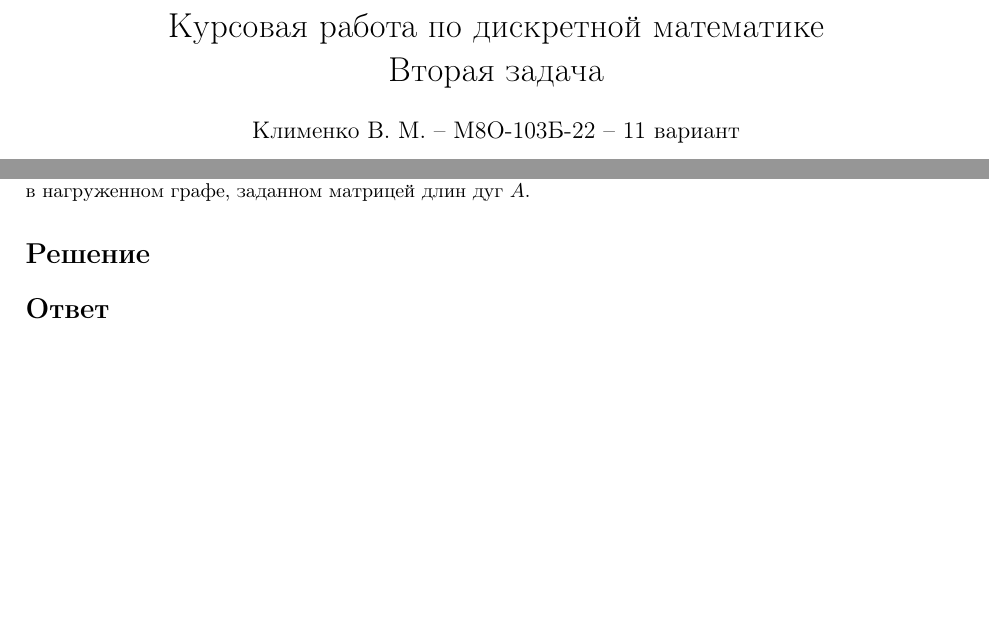
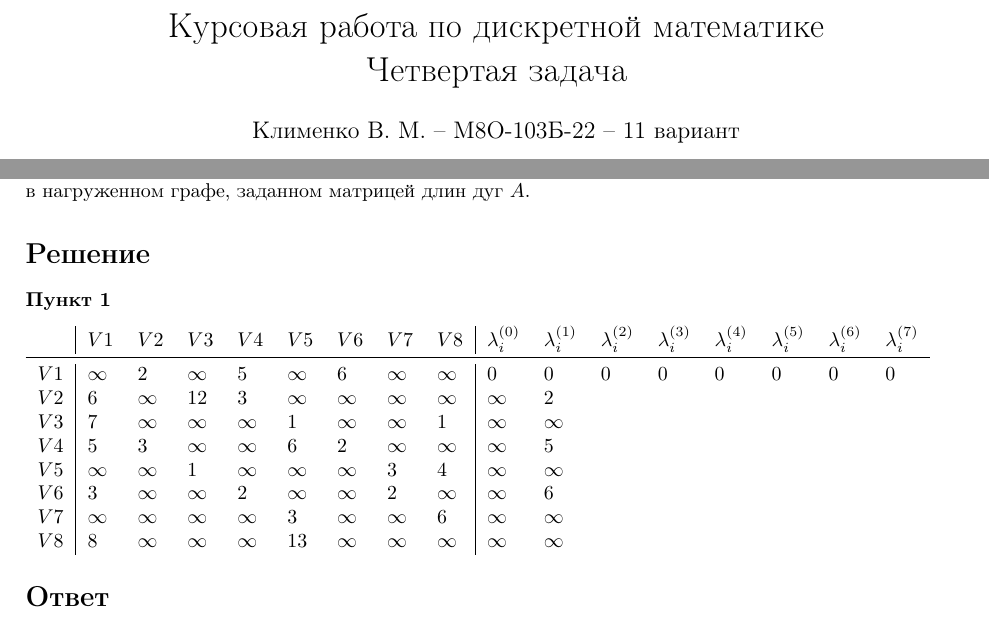
Before and after one commit to vitosotdihaet/discrete-math-reports, a LaTeX document (cp/4.tex): two parts of the page, joined at a grey line, cut so that both start at the same text, the shorter picture padded with empty space. Compiled offline with pdfLaTeX.

Commit message:
start working on cp4

```diff
--- a/cp/4.tex
+++ b/cp/4.tex
@@ -3,10 +3,13 @@
 \usepackage{amsmath}
 \usepackage[russian]{babel}
 \usepackage[margin=2.5cm]{geometry}
+\usepackage{booktabs}
+
+\newcommand\ld[2]{$\lambda^{(#1)}_{#2}$}
 
 \setcounter{MaxMatrixCols}{20}
 
-\title{Курсовая работа по дискретной математике\\Вторая задача}
+\title{Курсовая работа по дискретной математике\\Четвертая задача}
 \author{Клименко В. М. -- М8О-103Б-22 -- 11 вариант}
 \date{Март, 2023}
 
@@ -36,6 +39,28 @@ $$
 
 
 \section*{Решение}
+\subsubsection*{Пункт 1}
+\begin{tabular}{l|llllllll|llllllll}
+             & $V1$     & $V2$     & $V3$     & $V4$     & $V5$     & $V6$     & $V7$     & $V8$
+    & \ld{0}{i}& \ld{1}{i}& \ld{2}{i}& \ld{3}{i}& \ld{4}{i}& \ld{5}{i}& \ld{6}{i}& \ld{7}{i}\\
+    \midrule
+    $V1$     & $\infty$ & $2$      & $\infty$ & $5$      & $\infty$ & $6$      & $\infty$ & $\infty$
+             & $0$      & $0$      & $0$      & $0$      & $0$      & $0$      & $0$      & $0$      \\
+    $V2$     & $6$      & $\infty$ & $12$     & $3$      & $\infty$ & $\infty$ & $\infty$ & $\infty$
+             & $\infty$ & $2$      & \\
+    $V3$     & $7$      & $\infty$ & $\infty$ & $\infty$ & $1$      & $\infty$ & $\infty$ & $1$
+             & $\infty$ & $\infty$ & \\
+    $V4$     & $5$      & $3$      & $\infty$ & $\infty$ & $6$      & $2$      & $\infty$ & $\infty$
+             & $\infty$ & $5$      & \\
+    $V5$     & $\infty$ & $\infty$ & $1$      & $\infty$ & $\infty$ & $\infty$ & $3$      & $4$
+             & $\infty$ & $\infty$ & \\
+    $V6$     & $3$      & $\infty$ & $\infty$ & $2$      & $\infty$ & $\infty$ & $2$      & $\infty$
+             & $\infty$ & $6$      & \\
+    $V7$     & $\infty$ & $\infty$ & $\infty$ & $\infty$ & $3$      & $\infty$ & $\infty$ & $6$
+             & $\infty$ & $\infty$ & \\
+    $V8$     & $8$      & $\infty$ & $\infty$ & $\infty$ & $13$     & $\infty$ & $\infty$ & $\infty$
+             & $\infty$ & $\infty$ & \\
+\end{tabular}
 
 
 
```
Also changed, not shown: cp/4.pdf, cp/4.tex (16 more changed lines).
